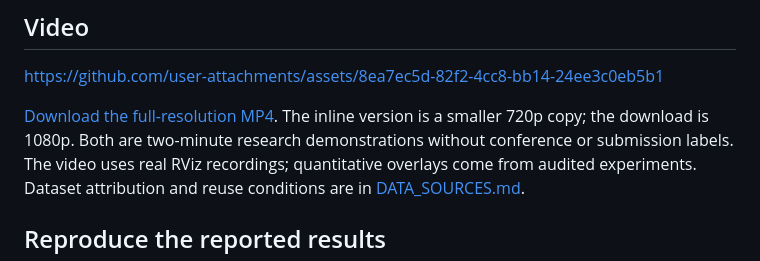
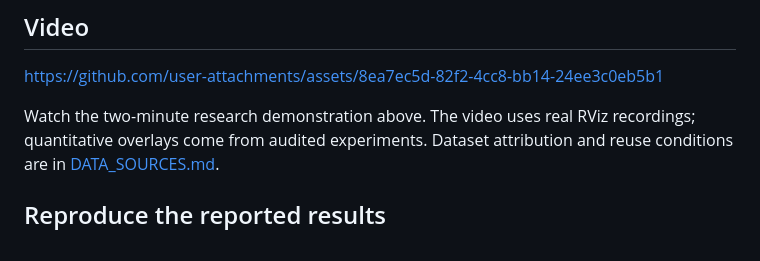
Before and after one commit to jiejie567/lio-gravity-ablation, a Markdown page: README.md, the part around the change. GitHub-like rendering.

Commit message:
Remove prominent video download link

```diff
--- a/README.md
+++ b/README.md
@@ -31,9 +31,7 @@ direction agreement alone is not evidence of better height estimation.
 
 https://github.com/user-attachments/assets/8ea7ec5d-82f2-4cc8-bb14-24ee3c0eb5b1
 
-[Download the full-resolution MP4](https://github.com/jiejie567/rethink-lio-gravity/raw/refs/heads/main/media/demo.mp4).
-The inline version is a smaller 720p copy; the download is 1080p. Both are
-two-minute research demonstrations without conference or submission labels.
+Watch the two-minute research demonstration above.
 The video uses real RViz recordings;
 quantitative overlays come from audited experiments. Dataset attribution and
 reuse conditions are in [DATA_SOURCES.md](DATA_SOURCES.md).
```
